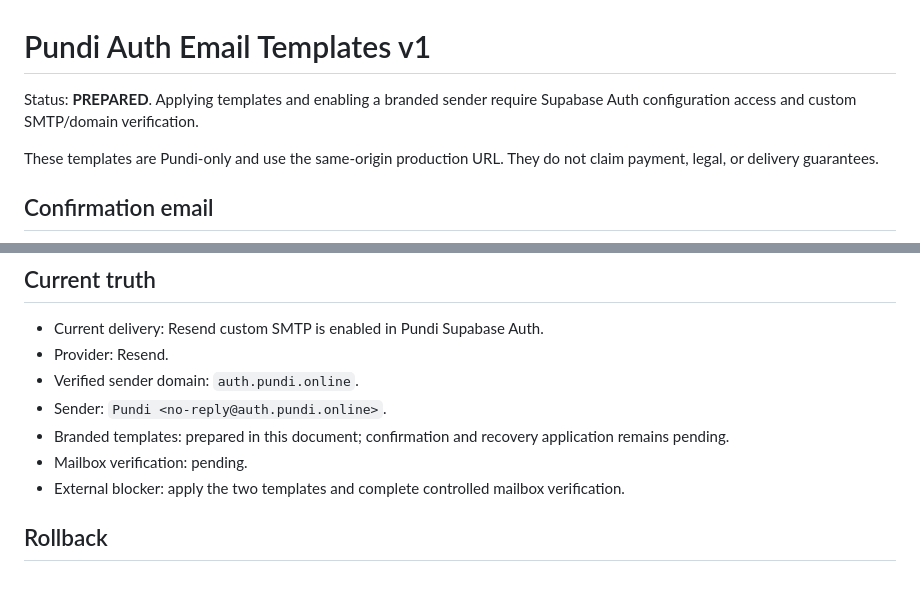
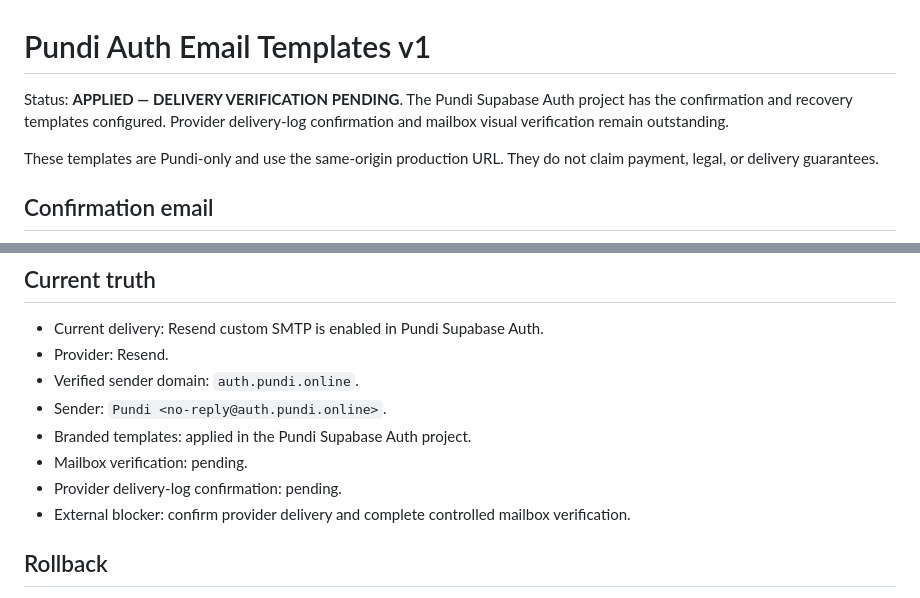
Before and after one commit to Kamukura2/pundi, a Markdown page: docs/AUTH_EMAIL_TEMPLATES.md, 2 parts joined by grey strips. GitHub-like rendering.

Commit message:
docs(pundi): mark auth templates applied

```diff
--- a/docs/AUTH_EMAIL_TEMPLATES.md
+++ b/docs/AUTH_EMAIL_TEMPLATES.md
@@ -1,6 +1,6 @@
 # Pundi Auth Email Templates v1
 
-Status: **PREPARED**. Applying templates and enabling a branded sender require Supabase Auth configuration access and custom SMTP/domain verification.
+Status: **APPLIED — DELIVERY VERIFICATION PENDING**. The Pundi Supabase Auth project has the confirmation and recovery templates configured. Provider delivery-log confirmation and mailbox visual verification remain outstanding.
 
 These templates are Pundi-only and use the same-origin production URL. They do not claim payment, legal, or delivery guarantees.
 
@@ -64,9 +64,10 @@ If a future Pundi release adds email changing, validate this template against th
 - Provider: Resend.
 - Verified sender domain: `auth.pundi.online`.
 - Sender: `Pundi <no-reply@auth.pundi.online>`.
-- Branded templates: prepared in this document; confirmation and recovery application remains pending.
+- Branded templates: applied in the Pundi Supabase Auth project.
 - Mailbox verification: pending.
-- External blocker: apply the two templates and complete controlled mailbox verification.
+- Provider delivery-log confirmation: pending.
+- External blocker: confirm provider delivery and complete controlled mailbox verification.
 
 ## Rollback
 
```
